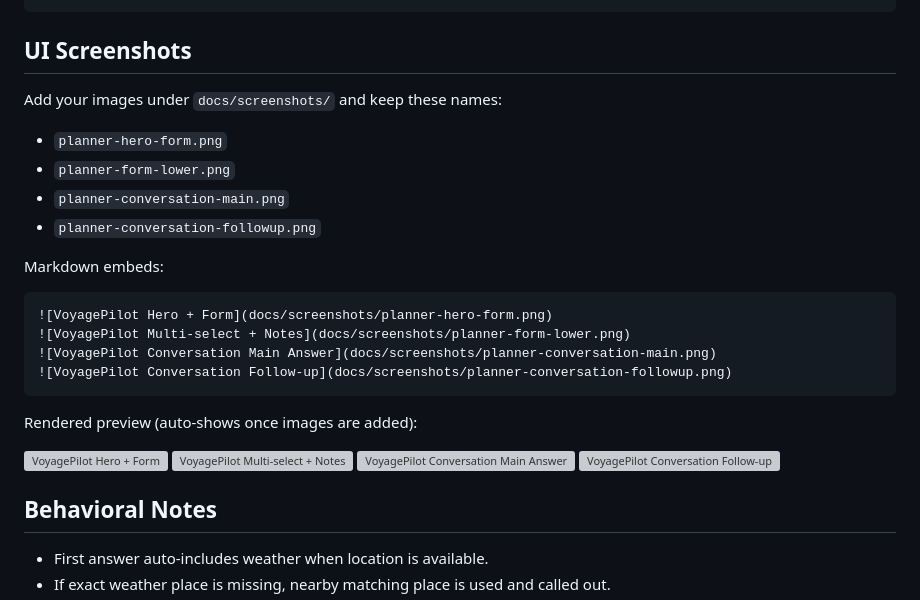
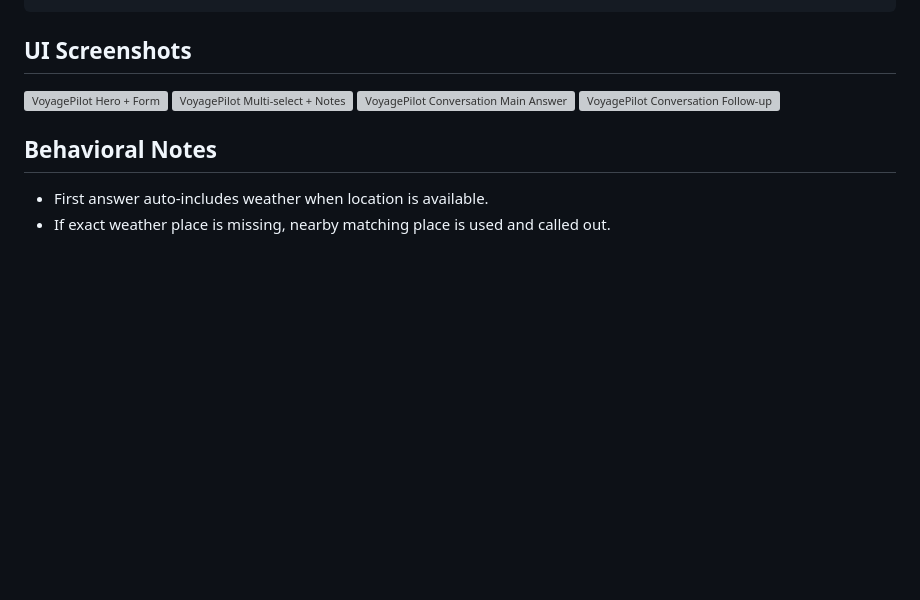
Before and after one commit to sahil-pattnayak/AgenticAI-Travel-Planner, a Markdown page: README.md, the part around the change. GitHub-like rendering; blank space fills up the shorter version; grey boxes are pictures that could not be loaded.

````diff
--- a/README.md
+++ b/README.md
@@ -183,24 +183,6 @@ https://en.wikipedia.org/wiki/Puri
 
 ## UI Screenshots
 
-Add your images under `docs/screenshots/` and keep these names:
-
-- `planner-hero-form.png`
-- `planner-form-lower.png`
-- `planner-conversation-main.png`
-- `planner-conversation-followup.png`
-
-Markdown embeds:
-
-```md
-![VoyagePilot Hero + Form](docs/screenshots/planner-hero-form.png)
-![VoyagePilot Multi-select + Notes](docs/screenshots/planner-form-lower.png)
-![VoyagePilot Conversation Main Answer](docs/screenshots/planner-conversation-main.png)
-![VoyagePilot Conversation Follow-up](docs/screenshots/planner-conversation-followup.png)
-```
-
-Rendered preview (auto-shows once images are added):
-
 ![VoyagePilot Hero + Form](docs/screenshots/planner-hero-form.png)
 ![VoyagePilot Multi-select + Notes](docs/screenshots/planner-form-lower.png)
 ![VoyagePilot Conversation Main Answer](docs/screenshots/planner-conversation-main.png)
````
